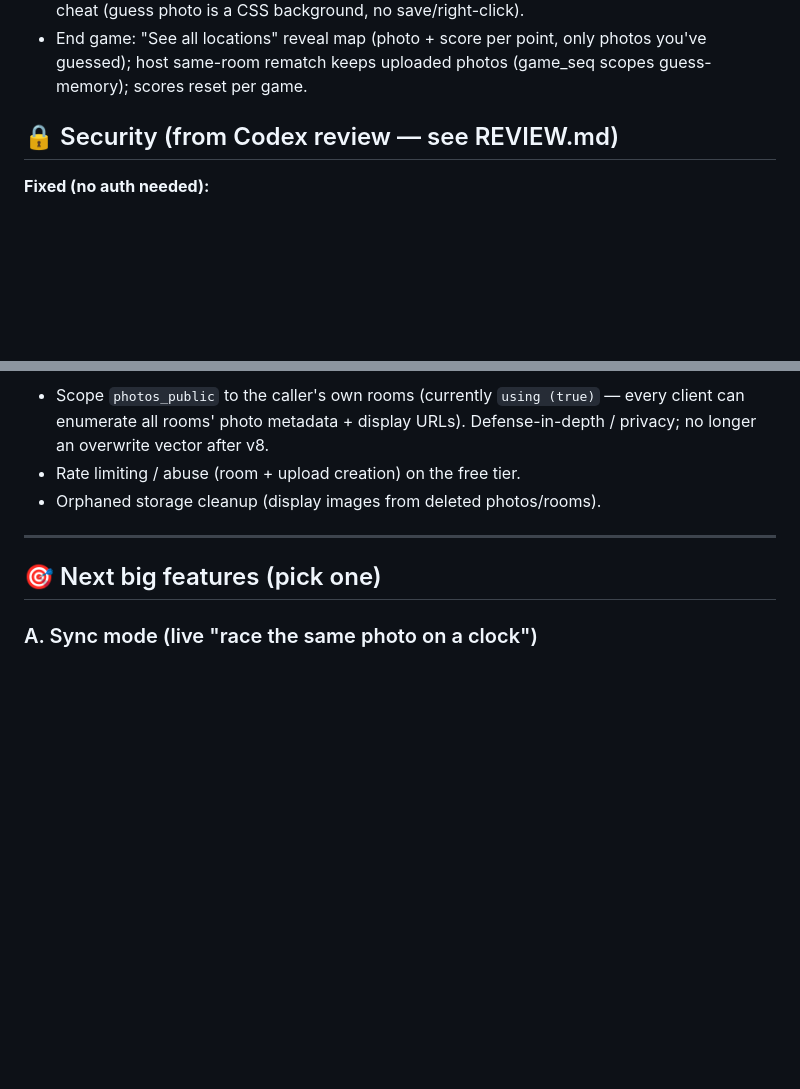
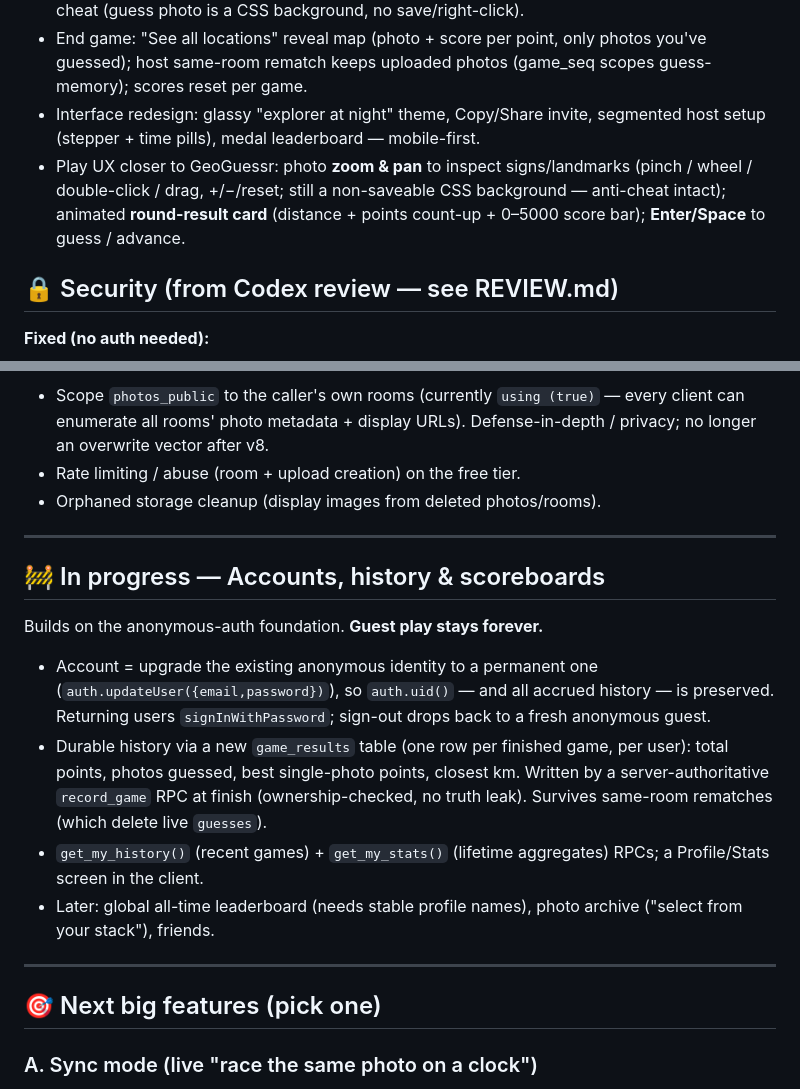
Before and after one commit to yangchh17/wanderguess, a Markdown page: ROADMAP.md, 2 parts joined by grey strips. Rendered like a GitHub page; blank space fills up the shorter version.

Commit message:
docs: roadmap — play UX + redesign shipped; accounts in progress
Co-Authored-By: Claude Opus 4.8 <noreply@anthropic.com>

```diff
--- a/ROADMAP.md
+++ b/ROADMAP.md
@@ -23,6 +23,12 @@ Stack: static client (Cloudflare Workers assets) + Supabase (Postgres + Storage
 - End game: "See all locations" reveal map (photo + score per point, only photos
   you've guessed); host same-room rematch keeps uploaded photos (game_seq scopes
   guess-memory); scores reset per game.
+- Interface redesign: glassy "explorer at night" theme, Copy/Share invite,
+  segmented host setup (stepper + time pills), medal leaderboard — mobile-first.
+- Play UX closer to GeoGuessr: photo **zoom & pan** to inspect signs/landmarks
+  (pinch / wheel / double-click / drag, +/−/reset; still a non-saveable CSS
+  background — anti-cheat intact); animated **round-result card** (distance +
+  points count-up + 0–5000 score bar); **Enter/Space** to guess / advance.
 
 ## 🔒 Security (from Codex review — see REVIEW.md)
 **Fixed (no auth needed):**
@@ -57,6 +63,23 @@ overwrite closed (v8).
   privacy; no longer an overwrite vector after v8.
 - Rate limiting / abuse (room + upload creation) on the free tier.
 - Orphaned storage cleanup (display images from deleted photos/rooms).
+
+---
+
+## 🚧 In progress — Accounts, history & scoreboards
+Builds on the anonymous-auth foundation. **Guest play stays forever.**
+- Account = upgrade the existing anonymous identity to a permanent one
+  (`auth.updateUser({email,password})`), so `auth.uid()` — and all accrued
+  history — is preserved. Returning users `signInWithPassword`; sign-out drops
+  back to a fresh anonymous guest.
+- Durable history via a new `game_results` table (one row per finished game,
+  per user): total points, photos guessed, best single-photo points, closest km.
+  Written by a server-authoritative `record_game` RPC at finish (ownership-checked,
+  no truth leak). Survives same-room rematches (which delete live `guesses`).
+- `get_my_history()` (recent games) + `get_my_stats()` (lifetime aggregates) RPCs;
+  a Profile/Stats screen in the client.
+- Later: global all-time leaderboard (needs stable profile names), photo archive
+  ("select from your stack"), friends.
 
 ---
 
```
